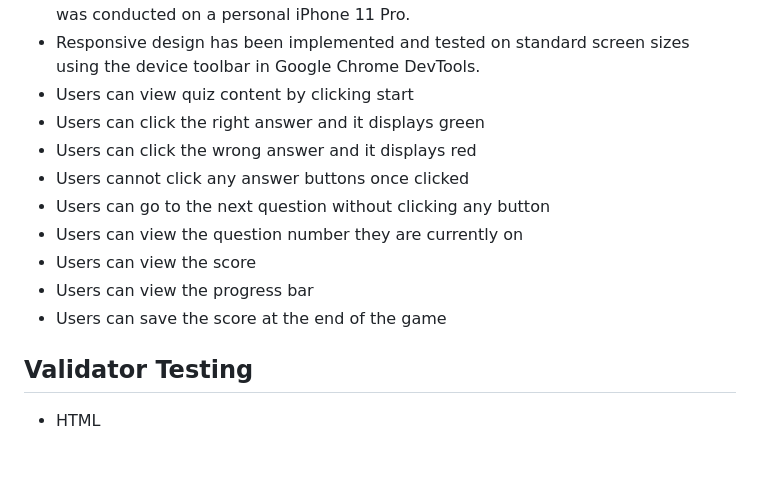
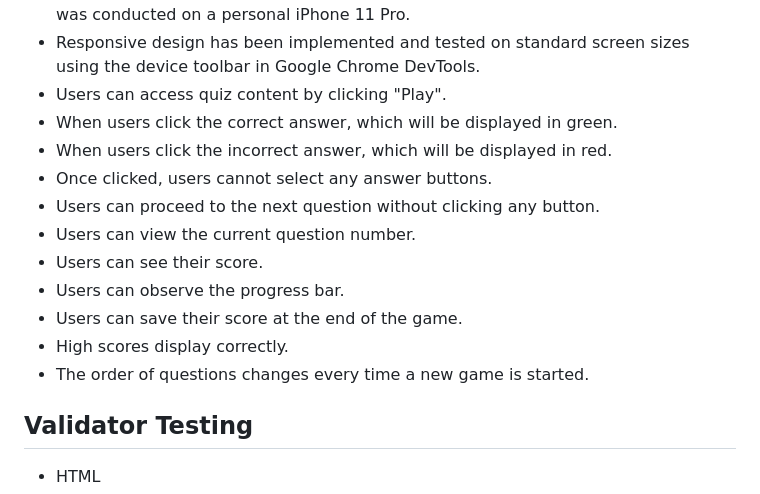
Before and after one commit to danijuniordev/investing-challenge, a Markdown page: README.md, the part around the change. Rendered like a GitHub page; blank space fills up the shorter version.

Commit message:
Add manual testing to readme

```diff
--- a/README.md
+++ b/README.md
@@ -85,15 +85,17 @@ The investment exam quiz game offers users interactive pages including the Home
 * The website has been tested changing the sizes and using navigation bar on follow browsers: Chrome, Microsoft Edge, Opera, Firefox, Safari.
 * For mobile testing, Google Chrome DevTools were utilized, and additional testing was conducted on a personal iPhone 11 Pro.
 * Responsive design has been implemented and tested on standard screen sizes using the device toolbar in Google Chrome DevTools.
-* Users can view quiz content by clicking start
-* Users can click the right answer and it displays green
-* Users can click the wrong answer and it displays red
-* Users cannot click any answer buttons once clicked
-* Users can go to the next question without clicking any button
-* Users can view the question number they are currently on
-* Users can view the score
-* Users can view the progress bar
-* Users can save the score at the end of the game
+* Users can access quiz content by clicking "Play".
+* When users click the correct answer, which will be displayed in green.
+* When users click the incorrect answer, which will be displayed in red.
+* Once clicked, users cannot select any answer buttons.
+* Users can proceed to the next question without clicking any button.
+* Users can view the current question number.
+* Users can see their score.
+* Users can observe the progress bar.
+* Users can save their score at the end of the game.
+* High scores display correctly.
+* The order of questions changes every time a new game is started.
 
 ## Validator Testing
 
```
